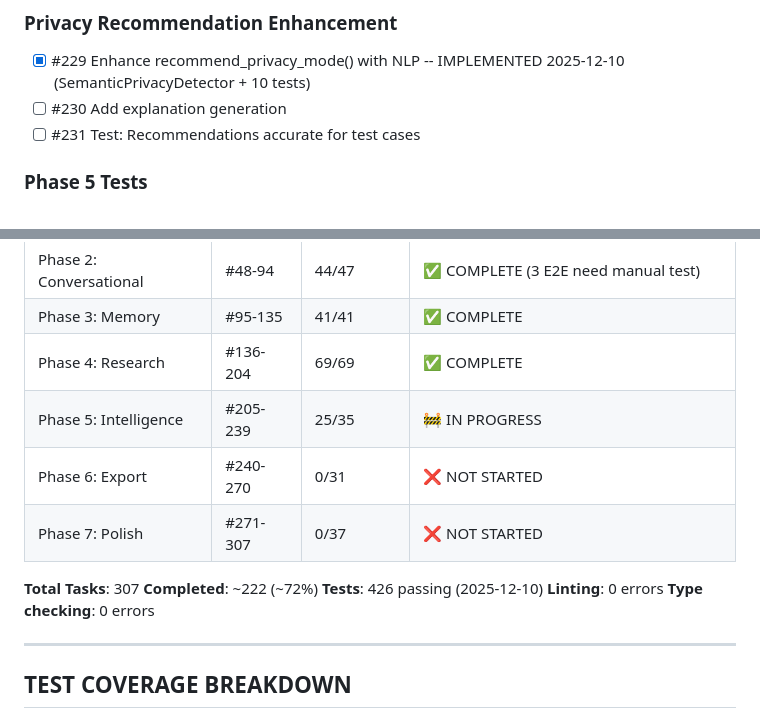
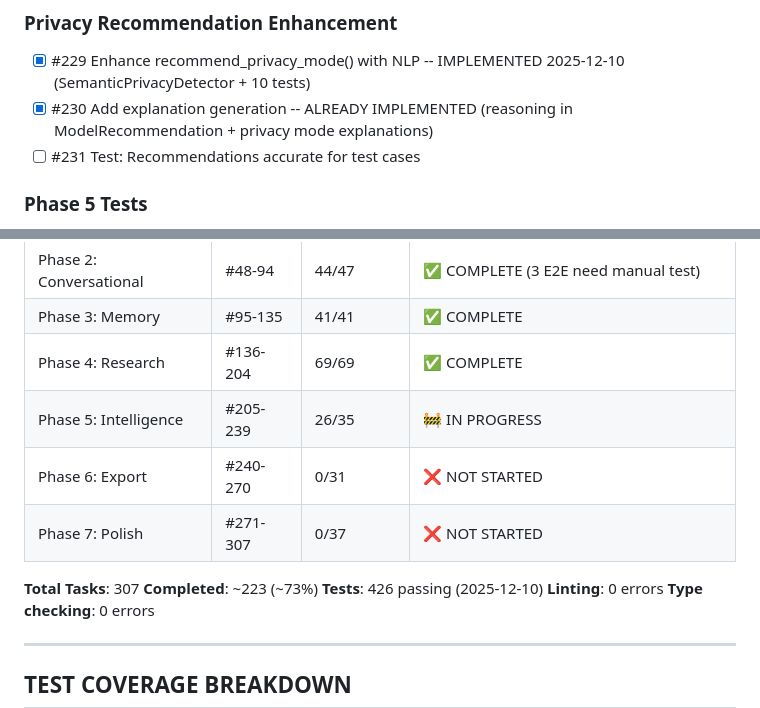
Before and after one commit to memouritsen-ui/solid-robot, a Markdown page: TODO.md, 2 parts joined by grey strips. Drawn GitHub-style.

Commit message:
docs: mark #230 complete - explanation generation already exists
🤖 Generated with Claude Code

Co-Authored-By: Claude Opus 4.5 <noreply@anthropic.com>

```diff
--- a/TODO.md
+++ b/TODO.md
@@ -383,7 +383,7 @@ cd backend && uv run python -m mypy src/ --ignore-missing-imports
 
 ### Privacy Recommendation Enhancement
 - [x] #229 Enhance recommend_privacy_mode() with NLP -- IMPLEMENTED 2025-12-10 (SemanticPrivacyDetector + 10 tests)
-- [ ] #230 Add explanation generation
+- [x] #230 Add explanation generation -- ALREADY IMPLEMENTED (reasoning in ModelRecommendation + privacy mode explanations)
 - [ ] #231 Test: Recommendations accurate for test cases
 
 ### Phase 5 Tests
@@ -513,12 +513,12 @@ cd backend && uv run python -m mypy src/ --ignore-missing-imports
 | Phase 2: Conversational | #48-94 | 44/47 | ✅ COMPLETE (3 E2E need manual test) |
 | Phase 3: Memory | #95-135 | 41/41 | ✅ COMPLETE |
 | Phase 4: Research | #136-204 | 69/69 | ✅ COMPLETE |
-| Phase 5: Intelligence | #205-239 | 25/35 | 🚧 IN PROGRESS |
+| Phase 5: Intelligence | #205-239 | 26/35 | 🚧 IN PROGRESS |
 | Phase 6: Export | #240-270 | 0/31 | ❌ NOT STARTED |
 | Phase 7: Polish | #271-307 | 0/37 | ❌ NOT STARTED |
 
 **Total Tasks**: 307
-**Completed**: ~222 (~72%)
+**Completed**: ~223 (~73%)
 **Tests**: 426 passing (2025-12-10)
 **Linting**: 0 errors
 **Type checking**: 0 errors
```
